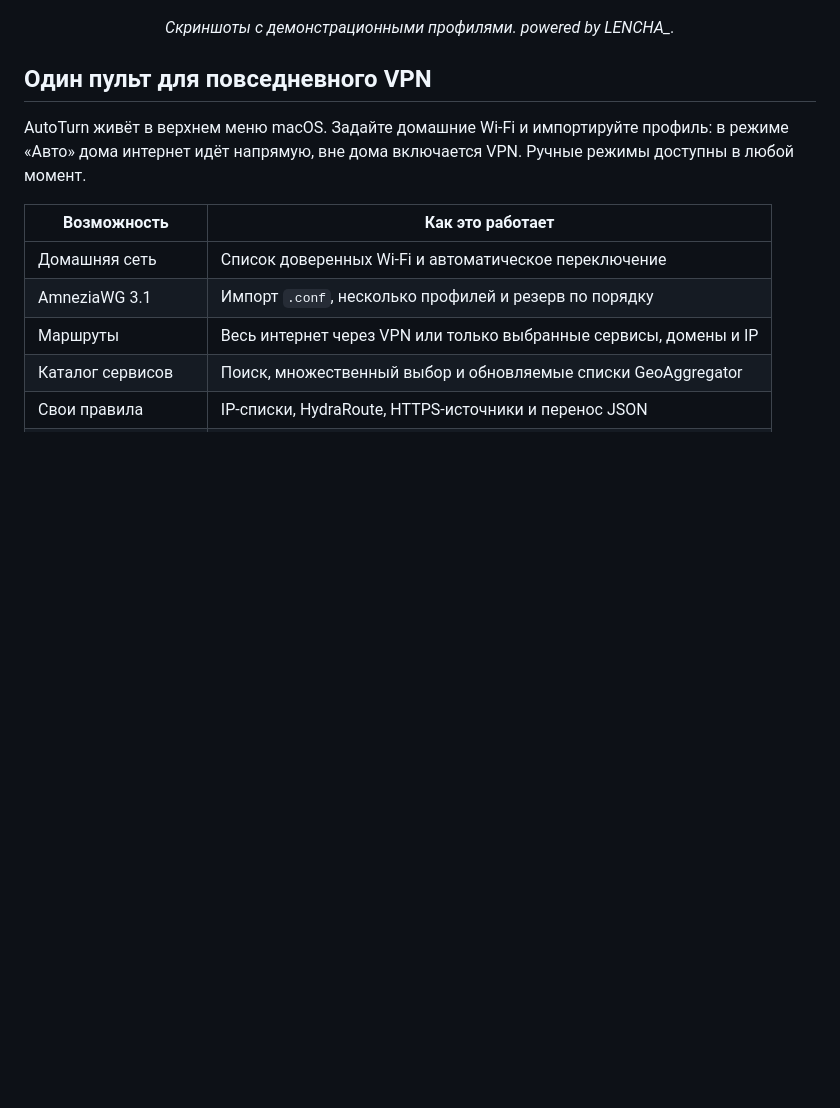
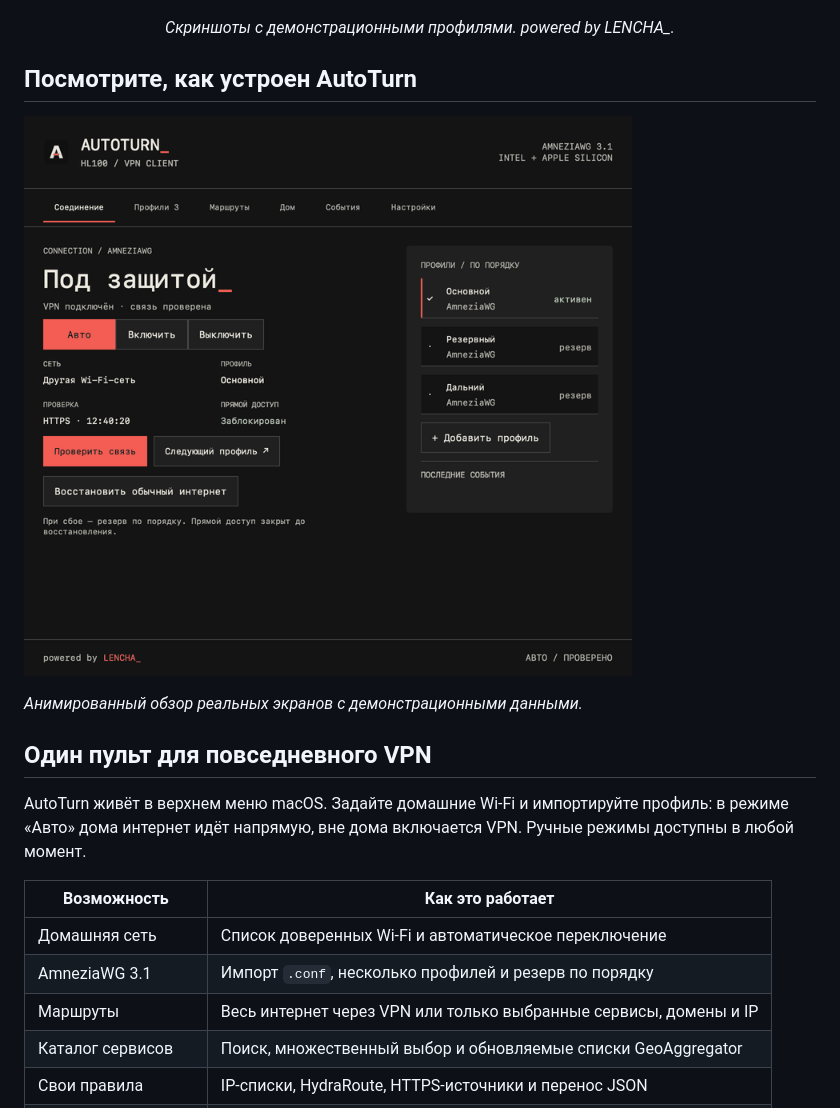
Before and after one commit to cveloy102/autoturn-macos, a Markdown page: README.md, the part around the change. Rendered like a GitHub page; pictures changed too: docs/assets/tour.gif (added); blank space fills up the shorter version.

Commit message:
Publish signed AutoTurn 1.0.0 build 100 and animated product tour

```diff
--- a/README.md
+++ b/README.md
@@ -18,6 +18,12 @@
 *Скриншоты с демонстрационными профилями. powered by LENCHA_.*
 
 </div>
+
+## Посмотрите, как устроен AutoTurn
+
+![Обзор экранов: подключение, маршруты и настройки](docs/assets/tour.gif)
+
+*Анимированный обзор реальных экранов с демонстрационными данными.*
 
 ## Один пульт для повседневного VPN
 
```
Also changed, not shown: 2 other files.
